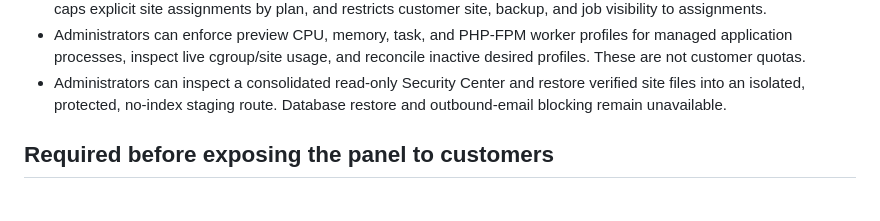
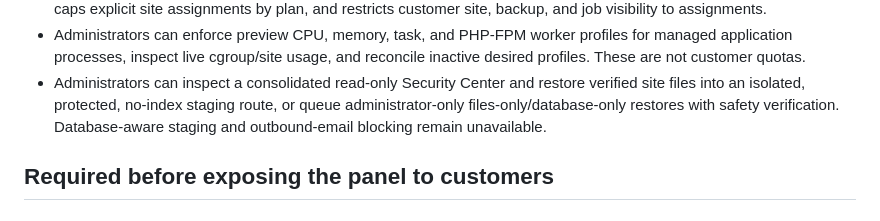
Before and after one commit to itchyitchy123/StePanel, a Markdown page: docs/PRODUCTION_GAP_ANALYSIS.md, the part around the change. GitHub-like rendering.

Commit message:
Reconcile restore documentation

```diff
--- a/docs/PRODUCTION_GAP_ANALYSIS.md
+++ b/docs/PRODUCTION_GAP_ANALYSIS.md
@@ -41,7 +41,9 @@ platform.
   and reconcile inactive desired profiles. These are not customer quotas.
 - Administrators can inspect a consolidated read-only Security Center and
   restore verified site files into an isolated, protected, no-index staging
-  route. Database restore and outbound-email blocking remain unavailable.
+  route, or queue administrator-only files-only/database-only restores with
+  safety verification. Database-aware staging and outbound-email blocking
+  remain unavailable.
 
 ## Required before exposing the panel to customers
 
```
Also changed, not shown: docs/DEVELOPER_WORKFLOWS.md (+2 -1 lines), docs/OPERATIONS.md (+4 -4 lines).
